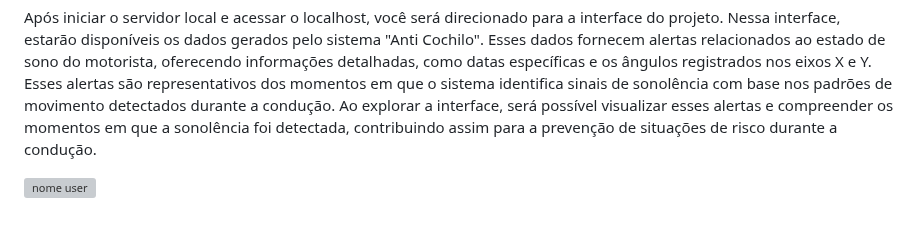
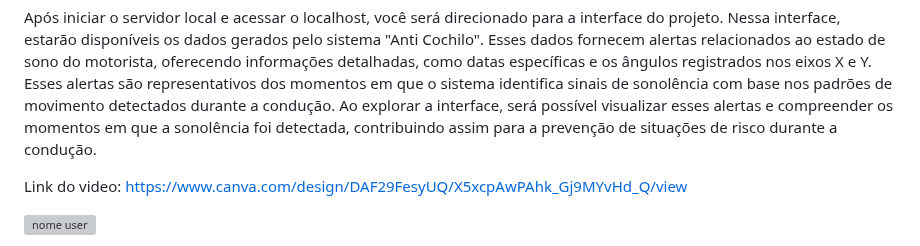
Before and after one commit to ThiagoTav/ADS_API_IoT, a Markdown page: README.md, the part around the change. Drawn GitHub-style; blank space fills up the shorter version; grey boxes are pictures that could not be loaded.

```diff
--- a/README.md
+++ b/README.md
@@ -92,6 +92,8 @@ Abra http://localhost:3000 com o seu browser para ver o resultado.
 
 Após iniciar o servidor local e acessar o localhost, você será direcionado para a interface do projeto. Nessa interface, estarão disponíveis os dados gerados pelo sistema "Anti Cochilo". Esses dados fornecem alertas relacionados ao estado de sono do motorista, oferecendo informações detalhadas, como datas específicas e os ângulos registrados nos eixos X e Y. Esses alertas são representativos dos momentos em que o sistema identifica sinais de sonolência com base nos padrões de movimento detectados durante a condução. Ao explorar a interface, será possível visualizar esses alertas e compreender os momentos em que a sonolência foi detectada, contribuindo assim para a prevenção de situações de risco durante a condução.
 
+Link do video: https://www.canva.com/design/DAF29FesyUQ/X5xcpAwPAhk_Gj9MYvHd_Q/view
+
 
 ![nome user](https://github.com/ThiagoTav/ADS_API_IoT/assets/123522796/8be2d1c9-8e9b-4904-b8a6-50d3ef62387e)
 
```
